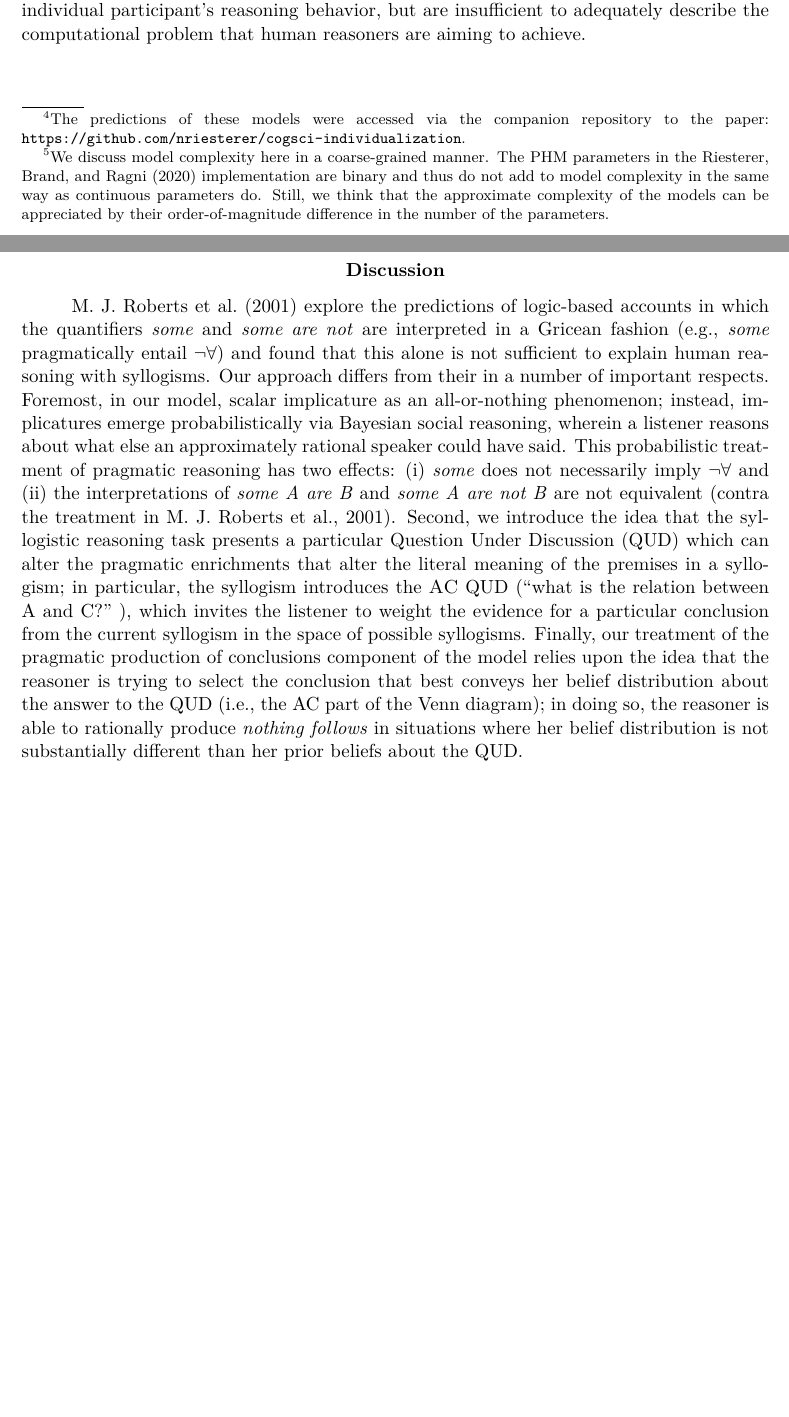
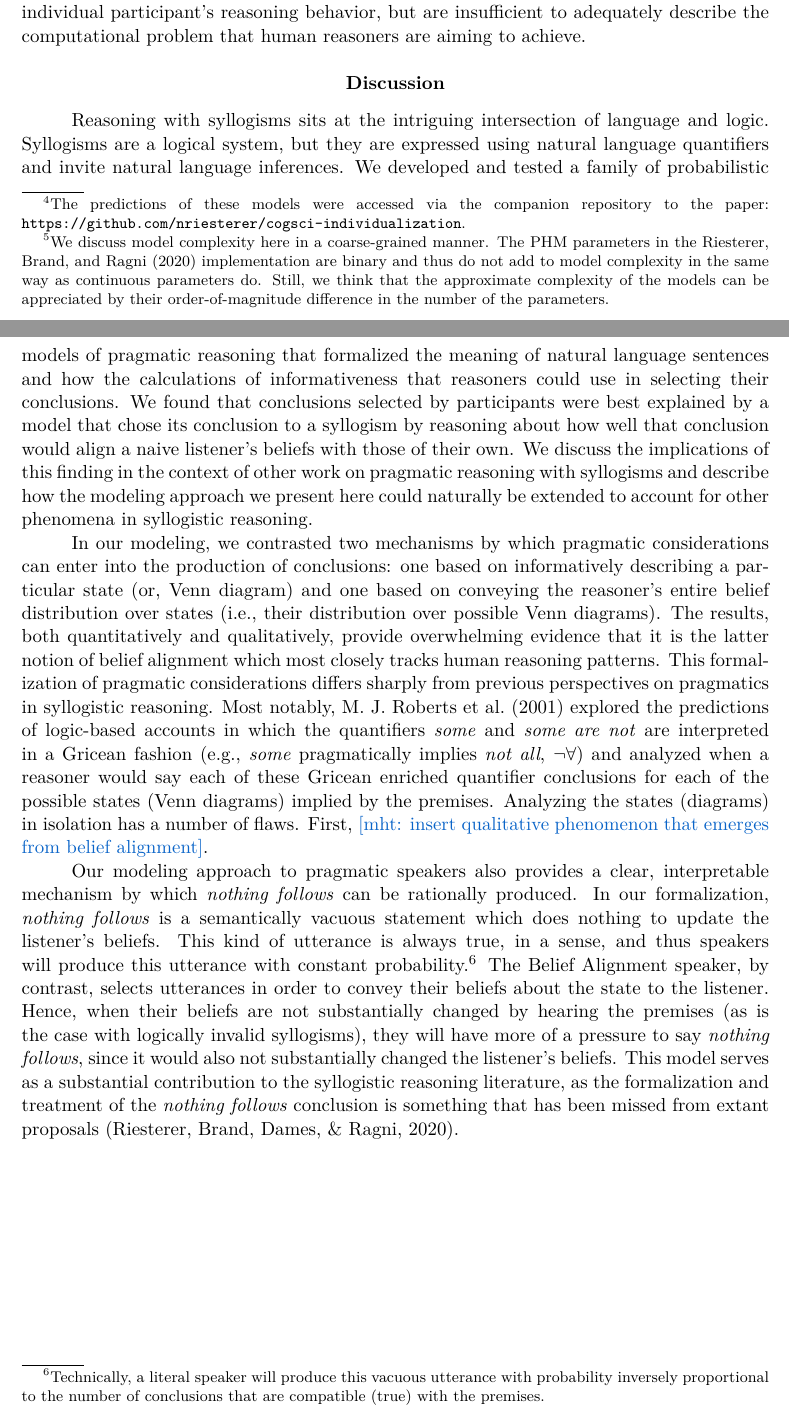
Before and after one commit to mhtess/syllogism, a LaTeX paper (publications/topics/syllogism.tex): two parts of pages 14 and 15 of 19, joined at a grey line, cut so that both start at the same text, the shorter picture padded with empty space. Compiled offline with pdfLaTeX.

Commit message:
start on general discussion

```diff
--- a/publications/topics/syllogism.tex
+++ b/publications/topics/syllogism.tex
@@ -964,12 +964,37 @@ These results suggest that these alternative theories encode process-level hypot
 
 \section{Discussion}
 
-\citeA{Roberts2001} explore the predictions of logic-based accounts in which the quantifiers \emph{some} and \emph{some are not} are interpreted in a Gricean fashion (e.g., \emph{some} pragmatically entail $\neg \forall$) and found that this alone is not sufficient to explain human reasoning with syllogisms.
-Our approach differs from their in a number of important respects.
-Foremost, in our model, scalar implicature as an all-or-nothing phenomenon; instead, implicatures emerge probabilistically via Bayesian social reasoning, wherein a listener reasons about what else an approximately rational speaker could have said.
-This probabilistic treatment of pragmatic reasoning has two effects: (i) \emph{some} does not necessarily imply $\neg \forall$ and (ii) the interpretations of \emph{some A are B} and \emph{some A are not B} are not equivalent (contra the treatment in \citeNP{Roberts2001}).
-Second, we introduce the idea that the syllogistic reasoning task presents a particular Question Under Discussion (QUD) which can alter the pragmatic enrichments that alter the literal meaning of the premises in a syllogism; in particular, the syllogism introduces the \textsc{AC} QUD (``what is the relation between A and C?'' ), which invites the listener to weight the evidence for a particular conclusion from the current syllogism in the space of possible syllogisms.
-Finally, our treatment of the pragmatic production of conclusions component of the model relies upon the idea that the reasoner is trying to select the conclusion that best conveys her belief distribution about the answer to the QUD (i.e., the AC part of the Venn diagram); in doing so, the reasoner is able to rationally produce \emph{nothing follows} in situations where her belief distribution is not substantially different than her prior beliefs about the QUD.
+Reasoning with syllogisms sits at the intriguing intersection of language and logic.
+Syllogisms are a logical system, but they are expressed using natural language quantifiers and invite natural language inferences.
+We developed and tested a family of probabilistic models of pragmatic reasoning that formalized the meaning of natural language sentences and how the calculations of informativeness that reasoners could use in selecting their conclusions.
+We found that conclusions selected by participants were best explained by a model that chose its conclusion to a syllogism by reasoning about how well that conclusion would align a naive listener's beliefs with those of their own.
+We discuss the implications of this finding in the context of other work on pragmatic reasoning with syllogisms and describe how the modeling approach we present here could naturally be extended to account for other phenomena in syllogistic reasoning.
+
+
+In our modeling, we contrasted two mechanisms by which pragmatic considerations can enter into the production of conclusions: one based on informatively describing a particular state (or, Venn diagram) and one based on conveying the reasoner's entire belief distribution over states (i.e., their distribution over possible Venn diagrams).
+The results, both quantitatively and qualitatively, provide overwhelming evidence that it is the latter notion of belief alignment which most closely tracks human reasoning patterns.
+This formalization of pragmatic considerations differs sharply from previous perspectives on pragmatics in syllogistic reasoning.
+Most notably, \citeA{Roberts2001} explored the predictions of logic-based accounts in which the quantifiers \emph{some} and \emph{some are not} are interpreted in a Gricean fashion (e.g., \emph{some} pragmatically implies \emph{not all}, $\neg \forall$) and analyzed when a reasoner would say each of these Gricean enriched quantifier conclusions for each of the possible states (Venn diagrams) implied by the premises.
+Analyzing the states (diagrams) in isolation has a number of flaws.
+First, \mht{insert qualitative phenomenon that emerges from belief alignment}.
+
+Our modeling approach to pragmatic speakers also provides a clear, interpretable mechanism by which \emph{nothing follows} can be rationally produced.
+In our formalization, \emph{nothing follows} is a semantically vacuous statement which does nothing to update the listener's beliefs. This kind of utterance is always true, in a sense, and thus speakers will produce this utterance with constant probability.\footnote{Technically, a literal speaker will produce this vacuous utterance with probability inversely proportional to the number of conclusions that are compatible (true) with the premises.}
+The Belief Alignment speaker, by contrast, selects utterances in order to convey their beliefs about the state to the listener.
+Hence, when their beliefs are not substantially changed by hearing the premises (as is the case with logically invalid syllogisms), they will have more of a pressure to say \emph{nothing follows}, since it would also not substantially changed the listener's beliefs.
+This model serves as a substantial contribution to the syllogistic reasoning literature, as the formalization and treatment of the \emph{nothing follows} conclusion is something that has been missed from extant proposals \cite{riesterer2020modeling}.
+
+
+%Our approach to pragmatics differs from theirs in a number of important respects.
+%Foremost, in our model, pragmatic enrichment of quantifier meanings is not an all-or-nothing phenomenon.
+%Instead, the implications of pragmatics emerge probabilistically via Bayesian social reasoning, where a speaker reasons about how their words will affect the beliefs of a naive listener; these beliefs are probabilistic in nature, and the resulting pragmatic enrichment is a gradient phenomenon.
+%Second, we contrasted treatment of the pragmatic production of conclusions component of the model relies upon the idea that the reasoner is trying to select the conclusion that best conveys her belief distribution about the answer to the QUD (i.e., the AC part of the Venn diagram); in doing so, the reasoner is able to rationally produce \emph{nothing follows} in situations where her belief distribution is not substantially different than her prior beliefs about the QUD.
+%
+%
+%This probabilistic treatment of pragmatic reasoning has two effects: (i) \emph{some} does not necessarily imply $\neg \forall$ and (ii) the interpretations of \emph{some A are B} and \emph{some A are not B} are not equivalent (contra the treatment in \citeNP{Roberts2001}).
+%
+%
+%Second, we introduce the idea that the syllogistic reasoning task presents a particular Question Under Discussion (QUD) which can alter the pragmatic enrichments that alter the literal meaning of the premises in a syllogism; in particular, the syllogism introduces the \textsc{AC} QUD (``what is the relation between A and C?'' ), which invites the listener to weight the evidence for a particular conclusion from the current syllogism in the space of possible syllogisms.
 
 
 
```
Also changed, not shown: publications/topics/syllogism.tex (12 more changed lines).
